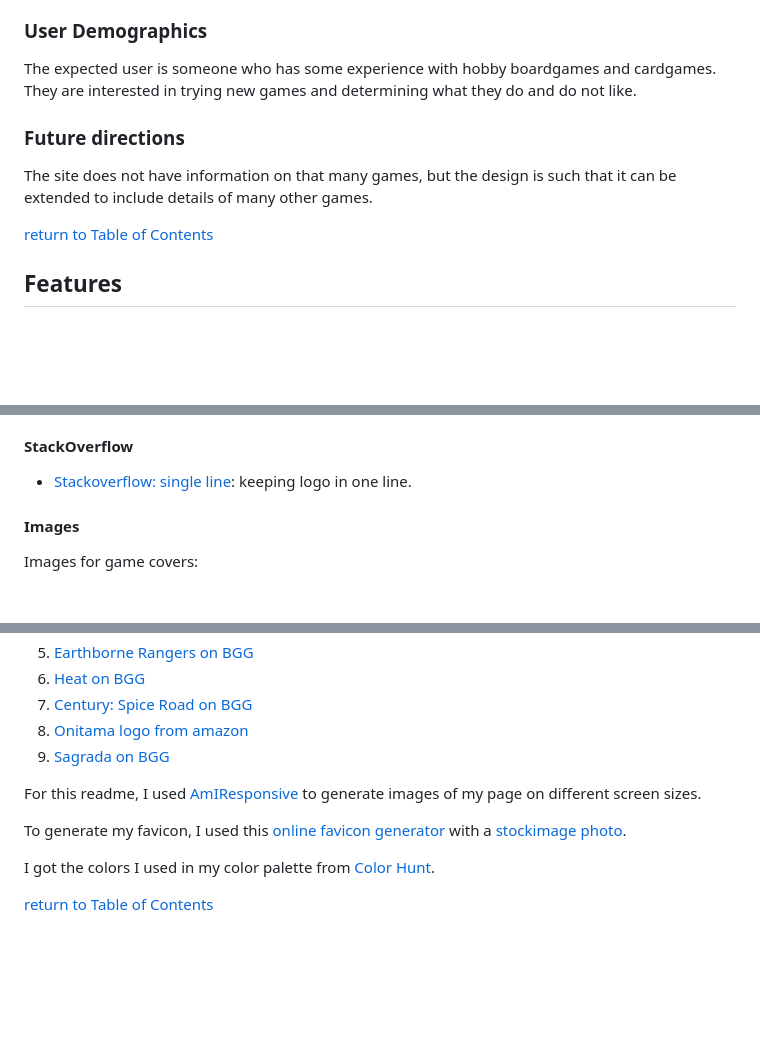
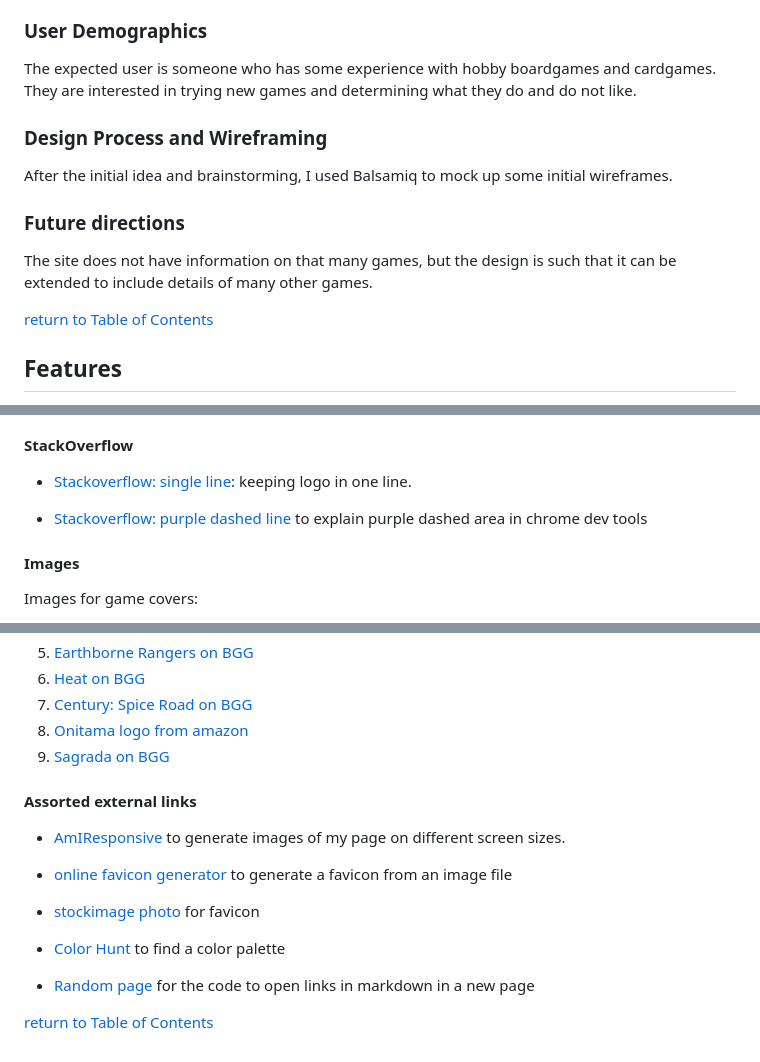
Before and after one commit to Code-Institute-Submissions/smtilson-pp1-boardgames, a Markdown page: README.md, 3 parts joined by grey strips. Drawn GitHub-style; blank space fills up the shorter version.

Commit message:
feat: starts wireframe section in readme

```diff
--- a/README.md
+++ b/README.md
@@ -26,8 +26,13 @@ The purpose of the site is to inform people new to the hobby about different gam
 ### User Demographics
 The expected user is someone who has some experience with hobby boardgames and cardgames. They are interested in trying new games and determining what they do and do not like.
 
+### Design Process and Wireframing
+After the initial idea and brainstorming, I used Balsamiq to mock up some initial wireframes.
+
 ### Future directions
 The site does not have information on that many games, but the design is such that it can be extended to include details of many other games.
+
+
 
 [return to Table of Contents](#toc)
 
@@ -136,6 +141,8 @@ In this <a href="https://code-institute-room.slack.com/archives/C06N62J3TKQ/p171
 #### StackOverflow
 - <a href="https://stackoverflow.com/questions/44696874/forcing-a-h1-to-stay-in-1-line" target="_blank">Stackoverflow: single line</a>: keeping logo in one line.
 
+- <a href="https://stackoverflow.com/questions/67252231/what-is-the-purpose-of-this-purple-dashed-line-area" target="_blank">Stackoverflow: purple dashed line</a> to explain purple dashed area in chrome dev tools
+
 #### Images
 Images for game covers:
 1. <a href="https://boardgamegeek.com/boardgame/50/lost-cities" target="_blank">Lost cities on BGG</a>
@@ -148,10 +155,15 @@ Images for game covers:
 8. <a href="https://m.media-amazon.com/images/I/51JxHhJQMmL._AC_.jpg" target="_blank">Onitama logo from amazon</a>
 9. <a href="https://boardgamegeek.com/boardgame/199561/sagrada" target="_blank">Sagrada on BGG</a>
 
-For this readme, I used <a href="https://ui.dev/amiresponsive" target="_blank">AmIResponsive</a> to generate images of my page on different screen sizes.
+#### Assorted external links
+- <a href="https://ui.dev/amiresponsive" target="_blank">AmIResponsive</a> to generate images of my page on different screen sizes.
 
-To generate my favicon, I used this <a href="https://favicon.io/favicon-converter/" target="_blank">online favicon generator</a> with a <a href="https://stock.adobe.com/de/images/colorful-board-game-vector-template/222236135" target="_blank">stockimage photo</a>.
+- <a href="https://favicon.io/favicon-converter/" target="_blank">online favicon generator</a> to generate a favicon from an image file
 
-I got the colors I used in my color palette from <a href="https://colorhunt.co/palette/22283131363f76abaeeeeeee" target="_blank">Color Hunt</a>.
+- <a href="https://stock.adobe.com/de/images/colorful-board-game-vector-template/222236135" target="_blank">stockimage photo</a> for favicon
+
+- <a href="https://colorhunt.co/palette/22283131363f76abaeeeeeee" target="_blank">Color Hunt</a> to find a color palette
+
+- <a href="https://www.eddymens.com/blog/how-to-make-a-markdown-link-open-in-another-tab#:~:text=You%20just%20add%20the%20target,in%20a%20different%20browser%20tab" target="_blank">Random page</a> for the code to open links in markdown in a new page
 
 [return to Table of Contents](#toc)
```
